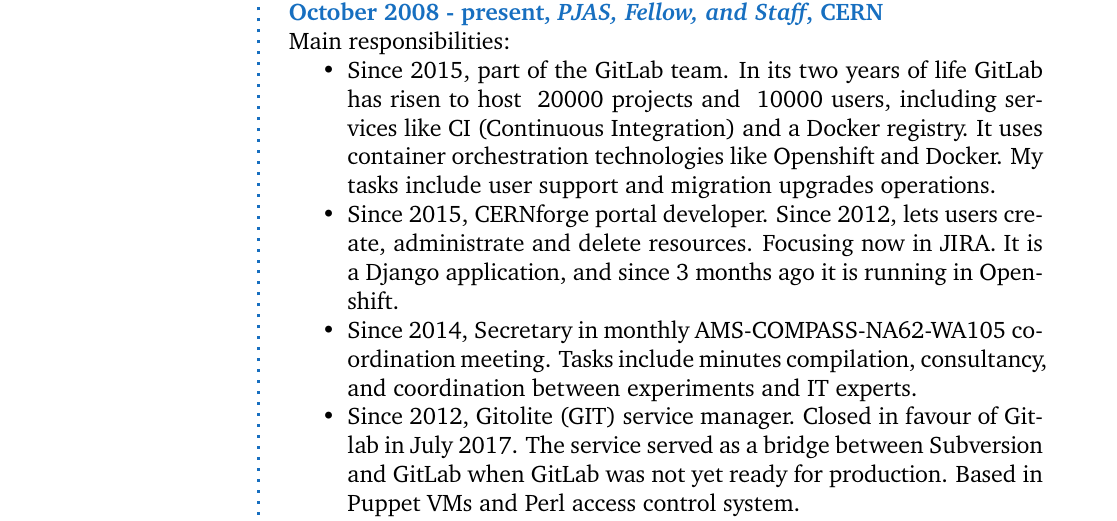
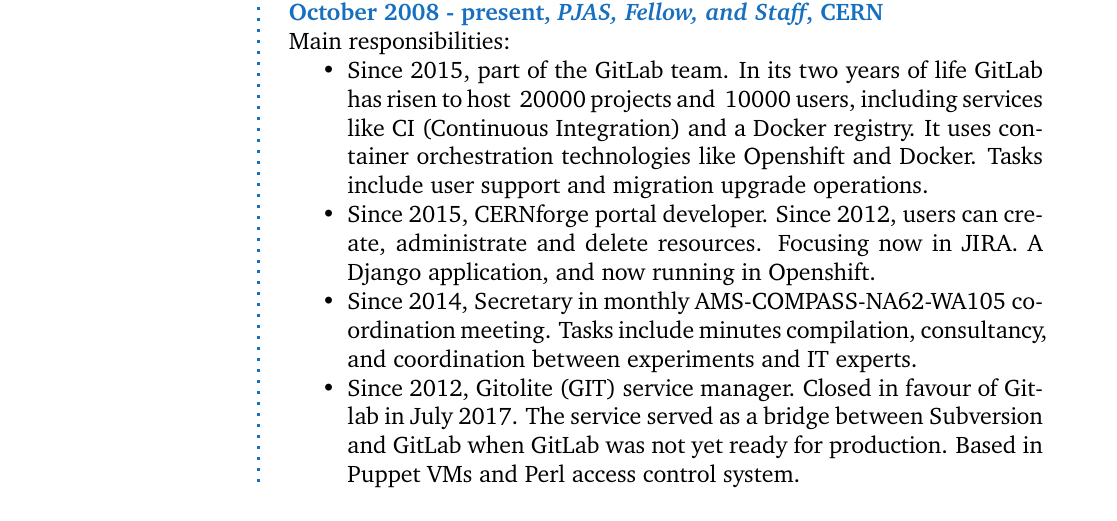
Before and after one commit to lvarin/latex, a LaTeX book (agonzale.tex): part of page 1 of 2, cut so that both start at the same text. Compiled offline with pdfLaTeX.

Commit message:
Could be a first finished draft?

```diff
--- a/agonzale.tex
+++ b/agonzale.tex
@@ -85,8 +85,8 @@
 \CVItem{October 2008 - present, \textit{PJAS, Fellow, and Staff}, CERN}{
     Main responsibilities:
 \begin{itemize}
-    \item Since 2015, part of the GitLab team. In its two years of life GitLab has risen to host ~20000 projects and ~10000 users, including services like CI (Continuous Integration) and a Docker registry. It uses container orchestration technologies like Openshift and Docker. My tasks include user support and migration upgrades operations.
-    \item Since 2015, CERNforge portal developer. Since 2012, lets users create, administrate and delete resources. Focusing now in JIRA. It is a Django application, and since 3 months ago it is running in Openshift.
+    \item Since 2015, part of the GitLab team. In its two years of life GitLab has risen to host ~20000 projects and ~10000 users, including services like CI (Continuous Integration) and a Docker registry. It uses container orchestration technologies like Openshift and Docker. Tasks include user support and migration upgrade operations.
+    \item Since 2015, CERNforge portal developer. Since 2012, users can create, administrate and delete resources. Focusing now in JIRA. A Django application, and now running in Openshift.
     \item Since 2014, Secretary in monthly AMS-COMPASS-NA62-WA105 coordination meeting. Tasks include minutes compilation, consultancy, and coordination between experiments and IT experts.
     \item Since 2012, Gitolite (GIT) service manager. Closed in favour of Gitlab in July 2017. The service served as a bridge between Subversion and GitLab when GitLab was not yet ready for production. Based in Puppet VMs and Perl access control system.
     \item Since 2012, JIRA service manager. Currently hosting ~1000 projects and serving ~49000 users. The service offers two instances to a general CERN audience and two private instances to SFT and Alice respectively. Some plugins have been developed n Java to integrate JIRA with the CERN infrastructure (mainly SSO and eGroups). Tasks include plugin development, operations, and user support and consultancy.
```
